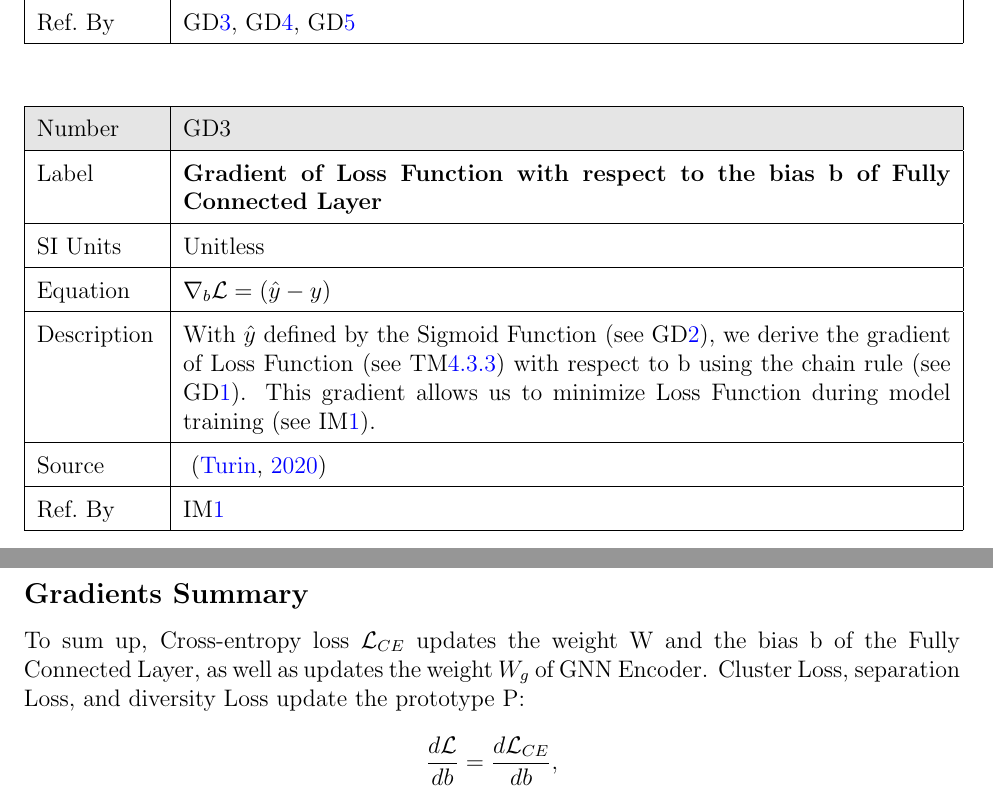
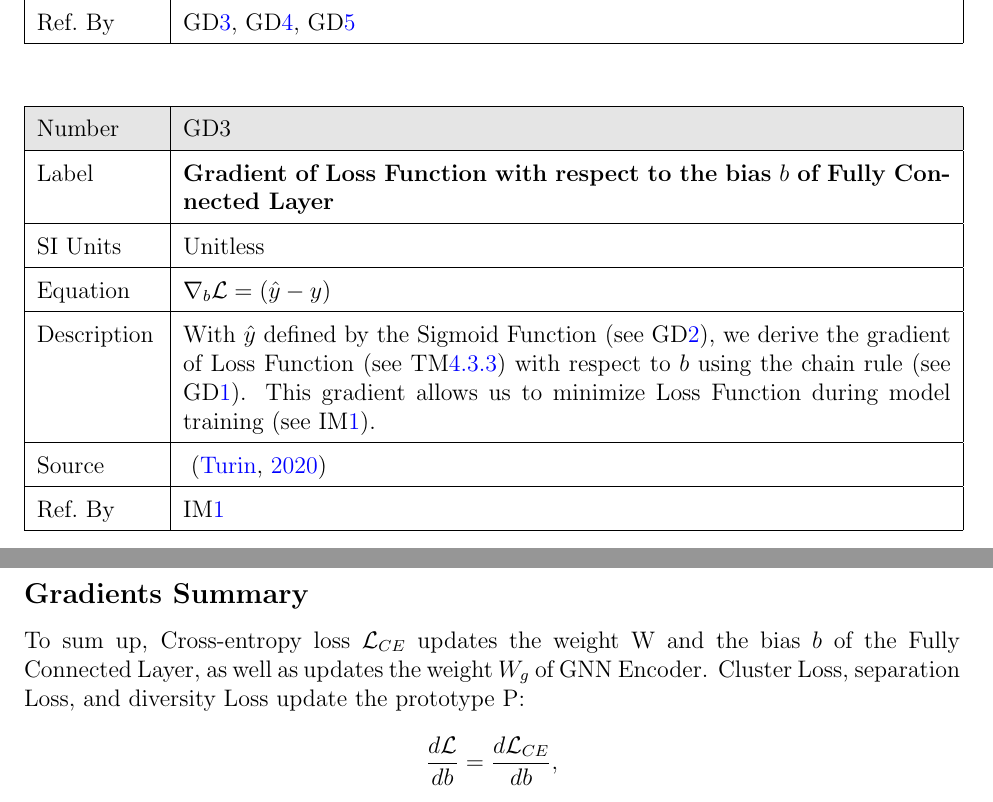
Before and after one commit to Yuanqi-X/Re-ProtGNN, a LaTeX document (docs/SRS/SRS.tex): two parts of pages 16 and 21 of 30, joined at a grey line, cut so that both start at the same text. Compiled offline with pdfLaTeX.

Commit message:
Use $b$ instead of b for math terms

```diff
--- a/docs/SRS/SRS.tex
+++ b/docs/SRS/SRS.tex
@@ -665,7 +665,7 @@ Description &
 \rowcolor[gray]{0.9}
 Number& GD\refstepcounter{defnum}\thedefnum \label{GDB}\\
 \hline
-Label &\bf Gradient of Loss Function with respect to the bias b of Fully Connected Layer\\
+Label &\bf Gradient of Loss Function with respect to the bias $b$ of Fully Connected Layer\\
 \hline
 % \hline
 SI Units&Unitless\\
@@ -904,7 +904,7 @@ The final update step for prototype diversity
 \end{equation*}
 
 \subsection*{Gradients Summary }
-To sum up, Cross-entropy loss $\mathcal{L}_{CE}$ updates the weight W and the bias b of the Fully Connected Layer, as well as updates the weight $W_g$ of GNN Encoder. Cluster Loss, separation Loss, and diversity Loss update the prototype P:
+To sum up, Cross-entropy loss $\mathcal{L}_{CE}$ updates the weight W and the bias $b$ of the Fully Connected Layer, as well as updates the weight $W_g$ of GNN Encoder. Cluster Loss, separation Loss, and diversity Loss update the prototype P:
 \begin{equation*}
     \frac{d\mathcal{L}}{db} =  \frac{d\mathcal{L}_{CE}}{db},
 \end{equation*}
```
Also changed, not shown: docs/SRS/SRS.tex (2 more changed lines).
